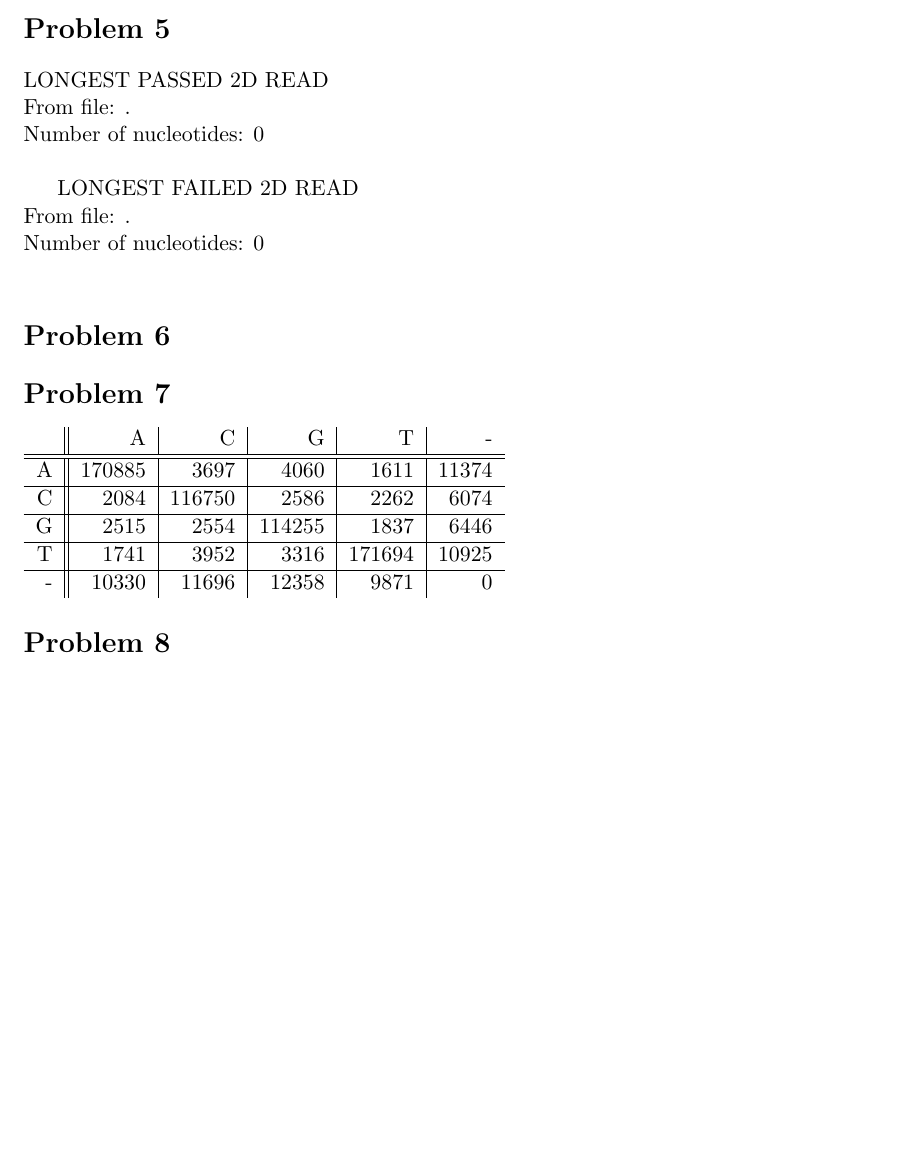
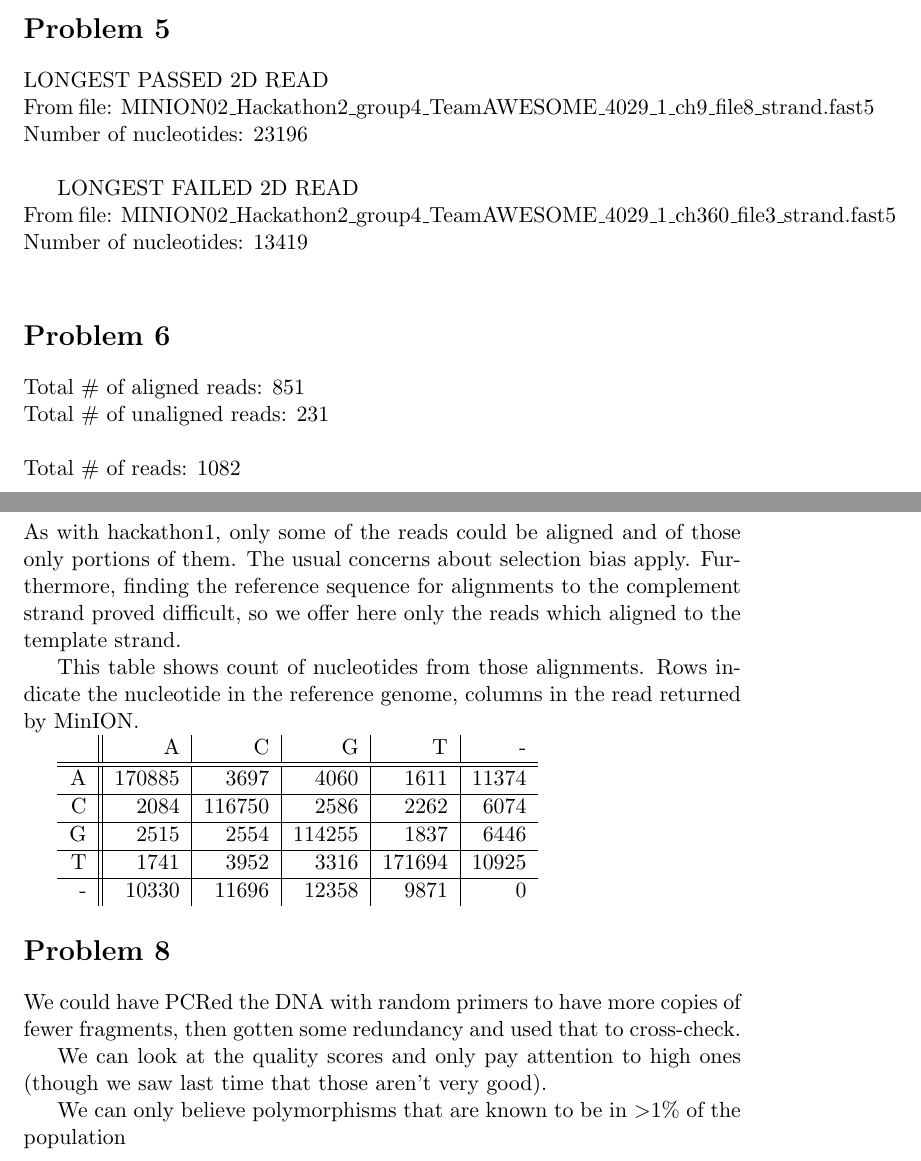
Before and after one commit to dspeyer/ubiq_genome, a LaTeX document (final2.tex): part of page 3 of 3 before the commit and two parts of pages 3 and 4 of 4 after it, the two joined at a grey line, cut so that both start at the same text, the shorter picture padded with empty space. Compiled offline with pdfLaTeX.

Commit message:
whatever I forgot to commit

```diff
--- a/final2.tex
+++ b/final2.tex
@@ -72,14 +76,23 @@ This compares with 434 ``active'' channels during initialization, and 651 immedi
 \section*{Problem 5}
 
 LONGEST PASSED 2D READ\\
-From file: .\\
-Number of nucleotides: 0\\
+From file: MINION02\_Hackathon2\_group4\_TeamAWESOME\_4029\_1\_ch9\_file8\_strand.fast5\\
+Number of nucleotides: 23196\\
 
 LONGEST FAILED 2D READ\\
-From file: .\\
-Number of nucleotides: 0\\
+From file: MINION02\_Hackathon2\_group4\_TeamAWESOME\_4029\_1\_ch360\_file3\_strand.fast5\\
+Number of nucleotides: 13419\\
 \section*{Problem 6}
+Total \# of aligned reads: 851\\
+Total \# of unaligned reads: 231\\
+\\
+Total \# of reads: 1082\\
 \section*{Problem 7}
+As with hackathon1, only some of the reads could be aligned and of those only portions of them.  The usual concerns about selection bias apply.  Furthermore, finding the reference sequence for alignments to the complement strand proved difficult, so we offer here only the reads which aligned to the template strand.
+
+This table shows count of nucleotides from those alignments.  Rows indicate the nucleotide in the reference genome, columns in the read returned by MinION.
+
+
 \begin{tabular}{r||r|r|r|r|r}
   & A & C & G & T & -\\ \hline
 \hline
@@ -94,4 +107,13 @@ T & 1741 & 3952 & 3316 & 171694 & 10925\\
 - & 10330 & 11696 & 12358 & 9871 & 0\\
 \end{tabular}
 \section*{Problem 8}
+
+We could have PCRed the DNA with random primers to have more copies of
+fewer fragments, then gotten some redundancy and used that to
+cross-check.
+
+We can look at the quality scores and only pay attention to high ones
+(though we saw last time that those aren't very good).
+
+We can only believe polymorphisms that are known to be in $>$1\% of the population
 \end{document}
```
Also changed, not shown: ans1_auto.tex (+2 -2 lines), ans2_auto.tex (+6 -1 lines), ans3_manual.tex (+0 -1 lines), ans7_auto.tex (+4 -4 lines), 2Dfailures.png, 2Dpasses.png, ans4_auto.tex (added), bigpie.png (deleted), failcum1D.png, failcum2D.png, final2.pdf, genuspie.png (deleted), part2hist.eps, passcum1D.png, 5 more files, 2 other files.
